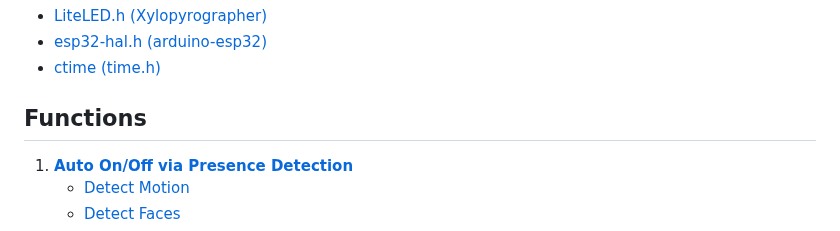
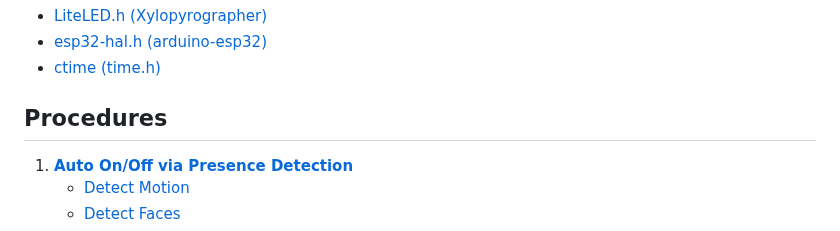
Before and after one commit to tahunus/IntelliSense-AutoLight, a Markdown page: README.md, the part around the change. Drawn GitHub-style.

```diff
--- a/README.md
+++ b/README.md
@@ -40,7 +40,7 @@ Other
 * [esp32-hal.h (arduino-esp32)](https://github.com/espressif/arduino-esp32/blob/02e31b4001892535602bb0c0cc9b42e14d0c4901/cores/esp32/esp32-hal.h)
 * [ctime (time.h)](https://cplusplus.com/reference/ctime/)
 
-## Functions
+## Procedures
 1. [**Auto On/Off via Presence Detection**](#auto-onoff-via-presence-detection)
 	* [Detect Motion](#detect-motion)
 	* [Detect Faces](#detect-faces)
```
